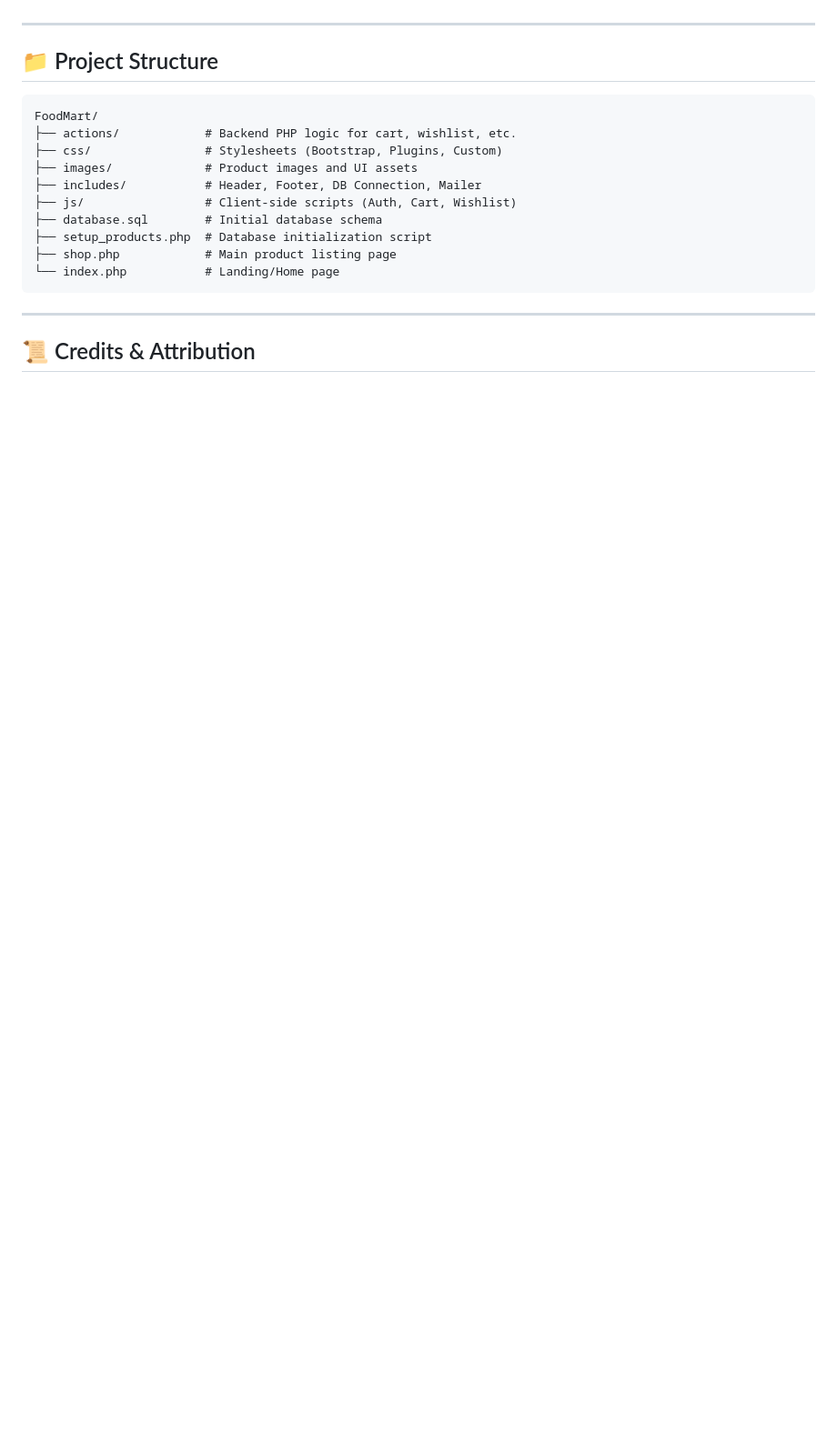
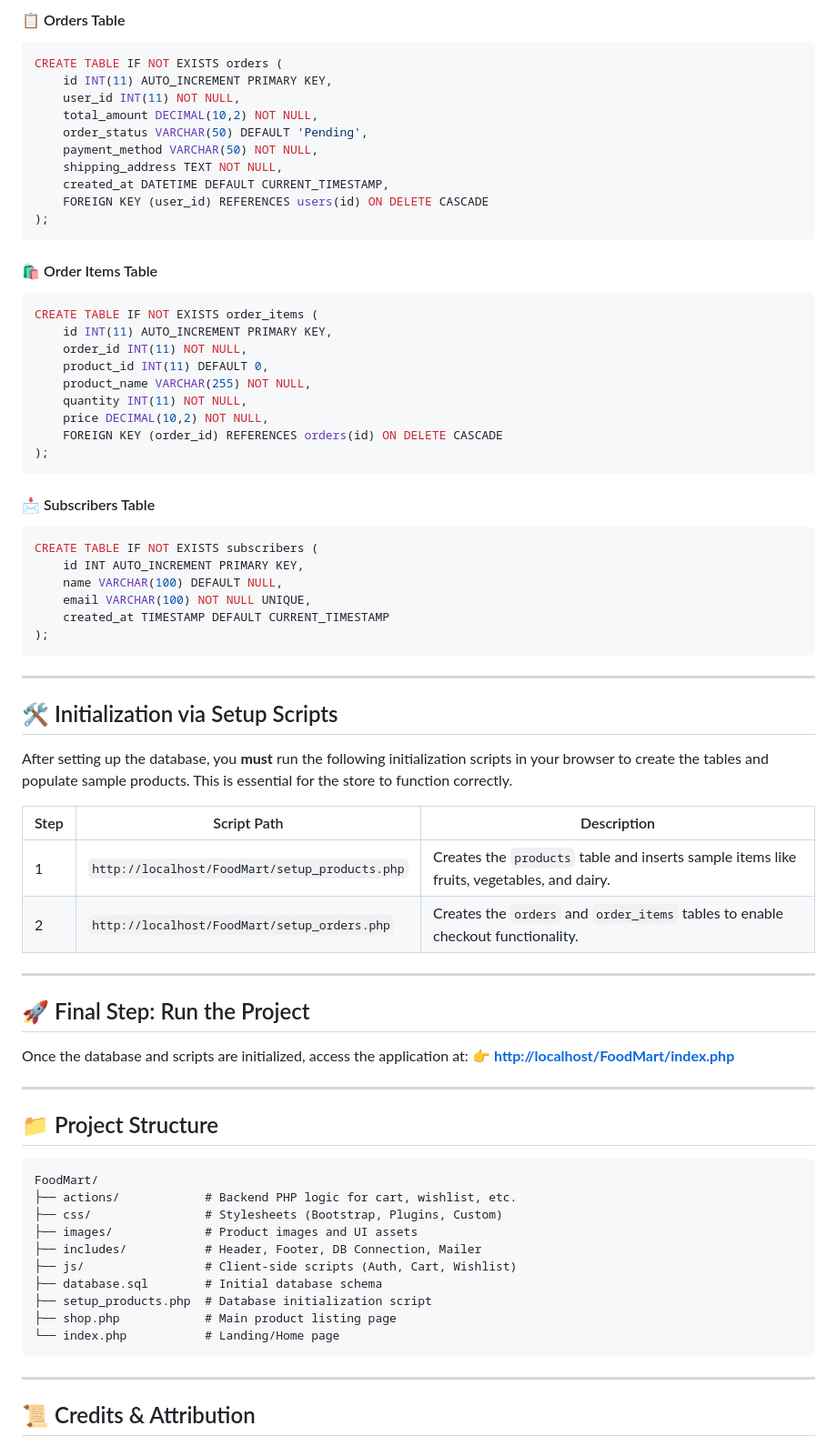
Before and after one commit to Preetdudhat03/foodmart, a Markdown page: README.md, the part around one of its changes. Shown at 91% size. Drawn GitHub-style; blank space fills up the shorter version.

````diff
--- a/README.md
+++ b/README.md
@@ -61,3 +123,55 @@ Access the application at:
+#### 📋 Orders Table
+```sql
+CREATE TABLE IF NOT EXISTS orders (
+    id INT(11) AUTO_INCREMENT PRIMARY KEY,
+    user_id INT(11) NOT NULL,
+    total_amount DECIMAL(10,2) NOT NULL,
+    order_status VARCHAR(50) DEFAULT 'Pending',
+    payment_method VARCHAR(50) NOT NULL,
+    shipping_address TEXT NOT NULL,
+    created_at DATETIME DEFAULT CURRENT_TIMESTAMP,
+    FOREIGN KEY (user_id) REFERENCES users(id) ON DELETE CASCADE
+);
+```
+
+#### 🛍️ Order Items Table
+```sql
+CREATE TABLE IF NOT EXISTS order_items (
+    id INT(11) AUTO_INCREMENT PRIMARY KEY,
+    order_id INT(11) NOT NULL,
+    product_id INT(11) DEFAULT 0,
+    product_name VARCHAR(255) NOT NULL,
+    quantity INT(11) NOT NULL,
+    price DECIMAL(10,2) NOT NULL,
+    FOREIGN KEY (order_id) REFERENCES orders(id) ON DELETE CASCADE
+);
+```
+
+#### 📩 Subscribers Table
+```sql
+CREATE TABLE IF NOT EXISTS subscribers (
+    id INT AUTO_INCREMENT PRIMARY KEY,
+    name VARCHAR(100) DEFAULT NULL,
+    email VARCHAR(100) NOT NULL UNIQUE,
+    created_at TIMESTAMP DEFAULT CURRENT_TIMESTAMP
+);
+```
+
+---
+
+## 🛠️ Initialization via Setup Scripts
+
+After setting up the database, you **must** run the following initialization scripts in your browser to create the tables and populate sample products. This is essential for the store to function correctly.
+
+| Step | Script Path | Description |
+|------|-------------|-------------|
+| 1 | `http://localhost/FoodMart/setup_products.php` | Creates the `products` table and inserts sample items like fruits, vegetables, and dairy. |
+| 2 | `http://localhost/FoodMart/setup_orders.php` | Creates the `orders` and `order_items` tables to enable checkout functionality. |
+
+---
+
+## 🚀 Final Step: Run the Project
+Once the database and scripts are initialized, access the application at:
 👉 **[http://localhost/FoodMart/index.php](http://localhost/FoodMart/index.php)**
 
 ---
````
Also changed, not shown: other parts of README.md (+73 -11 lines).
